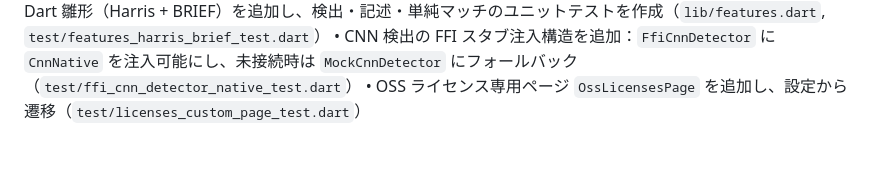
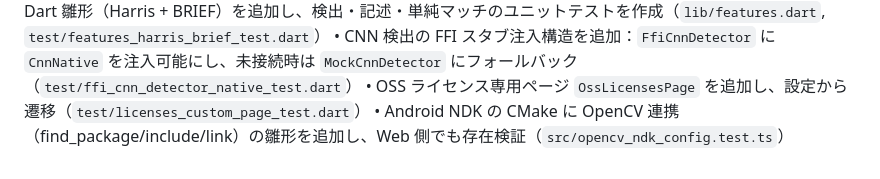
Before and after one commit to mina-ima/diffapp, a Markdown page: prompt_spec.md, the part around the change. GitHub-like rendering.

Commit message:
仕様書/ToDo更新: OpenCV NDK連携のCMake雛形を追記し、Webテストで検証する旨を明記

```diff
--- a/prompt_spec.md
+++ b/prompt_spec.md
@@ -198,3 +198,4 @@ UI/UXテスト
 • 特徴点抽出の Dart 雛形（Harris + BRIEF）を追加し、検出・記述・単純マッチのユニットテストを作成（`lib/features.dart`, `test/features_harris_brief_test.dart`）
 • CNN 検出の FFI スタブ注入構造を追加：`FfiCnnDetector` に `CnnNative` を注入可能にし、未接続時は `MockCnnDetector` にフォールバック（`test/ffi_cnn_detector_native_test.dart`）
 • OSS ライセンス専用ページ `OssLicensesPage` を追加し、設定から遷移（`test/licenses_custom_page_test.dart`）
+• Android NDK の CMake に OpenCV 連携（find_package/include/link）の雛形を追加し、Web 側でも存在検証（`src/opencv_ndk_config.test.ts`）
```
Also changed, not shown: todo.md (+1 -0 lines).
